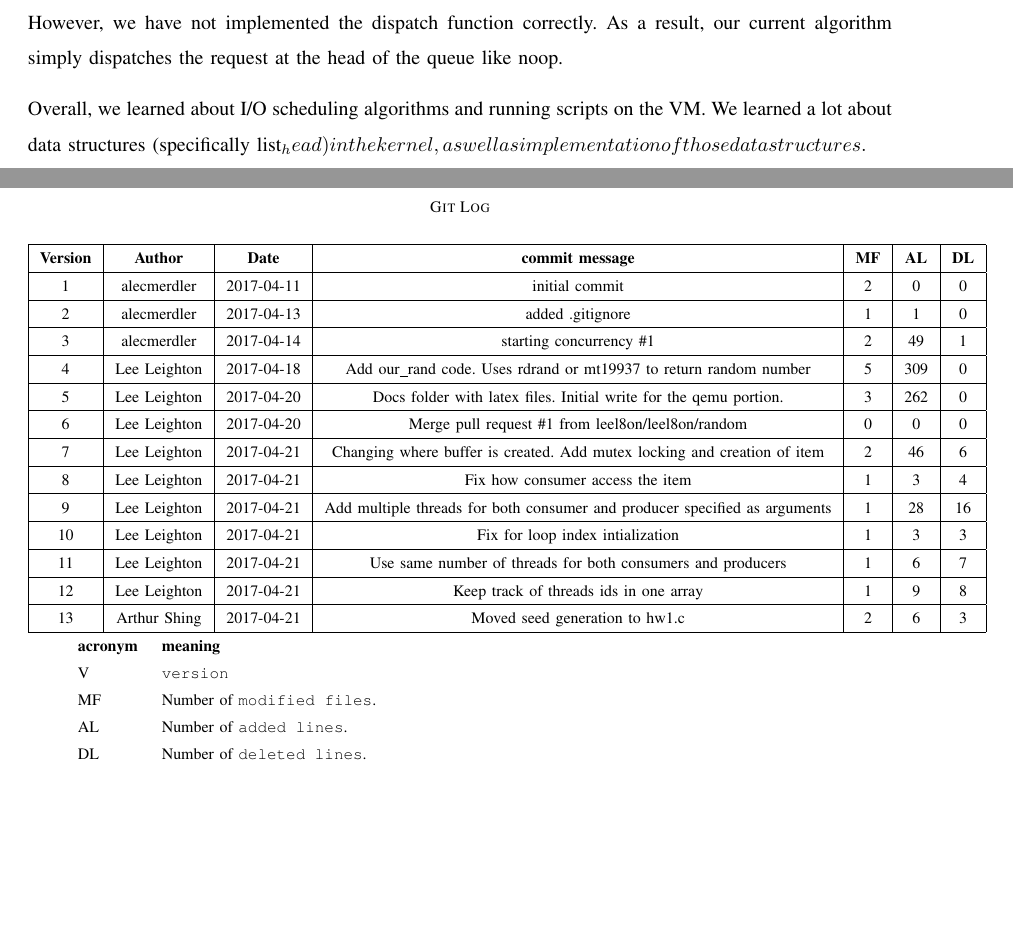
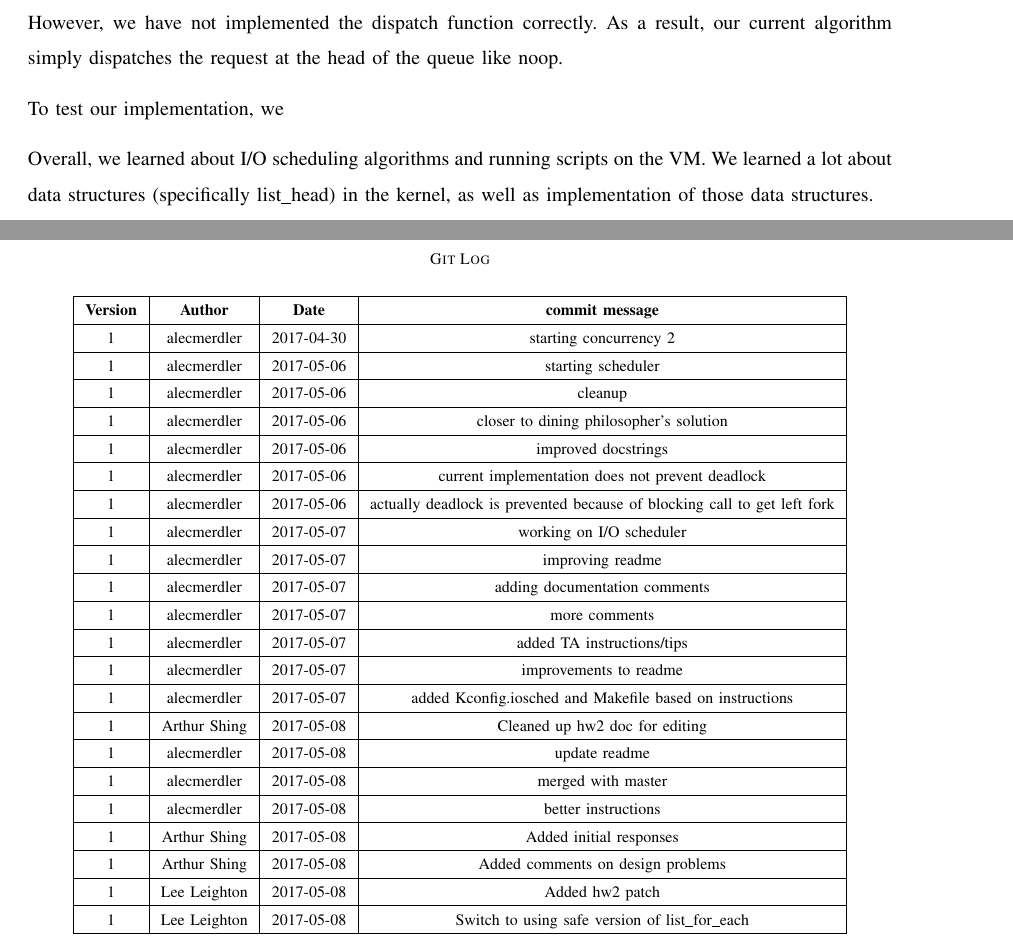
Before and after one commit to alecmerdler/cs-444-group-119, a LaTeX problem sheet (hw2/docs/hw2.tex): two parts of pages 3 and 5 of 5, joined at a grey line, cut so that both start at the same text, the shorter picture padded with empty space. Compiled offline with LaTeX, dvips and Ghostscript; a missing font is replaced by an installed copy or a similar font; a LaTeX package or settings file that is missing is left out.

Commit message:
Added prelim git log

```diff
--- a/hw2/docs/hw2.tex
+++ b/hw2/docs/hw2.tex
@@ -117,16 +117,12 @@ the read/write head. We decided to implement the latter because it overall seeme
 However, we have not implemented the dispatch function correctly. As a result, our current algorithm simply dispatches the request
 at the head of the queue like noop.
 
-% % How did you ensure your solution was correct? Testing details, for instance.
-%
-% % HW 1 TEXT FOR REFERENCE
-% To test our implementation, we ran it with a smaller buffer to check if the blocks were occurring when the buffer was full or empty.
-% We also tested random number generation and thread handling by running it with a large amount of threads.
-%
-% % What did you learn?
-%
+
+% TESTING DETAILS - NEEDS WORK
+To test our implementation, we
+
 
 Overall, we learned about I/O scheduling algorithms and running scripts on the VM. We learned a lot about data structures
-(specifically list_head) in the kernel, as well as implementation of those data structures.\\
+(specifically list\_head) in the kernel, as well as implementation of those data structures.\\
 
 \subsection{Work Log}
@@ -145,30 +141,31 @@ We created our implementation for the I/O scheduler on 5/7-8.
 \centering
 \caption{Git Log}
 % \label{git-log}
-\begin{tabular}{|c|c|c|c|c|c|c|}
-    \hline \textbf{Version} & \textbf{Author} & \textbf{Date} & \textbf{commit message} & \textbf{MF} & \textbf{AL} & \textbf{DL}  \\
-    \hline 1 & alecmerdler & 2017-04-11 & initial commit & 2 & 0 & 0 \\
-    \hline 2 & alecmerdler & 2017-04-13 & added .gitignore & 1 & 1 & 0 \\
-    \hline 3 & alecmerdler & 2017-04-14 & starting concurrency \#1 & 2 & 49 & 1 \\
-    \hline 4 & Lee Leighton & 2017-04-18 & Add our\_rand code. Uses rdrand or mt19937 to return random number & 5 & 309 & 0 \\
-    \hline 5 & Lee Leighton & 2017-04-20 & Docs folder with latex files. Initial write for the qemu portion. & 3 & 262 & 0 \\
-    \hline 6 & Lee Leighton & 2017-04-20 & Merge pull request \#1 from leel8on/leel8on/random & 0 & 0 & 0 \\
-    \hline 7 & Lee Leighton & 2017-04-21 & Changing where buffer is created. Add mutex locking and creation of item & 2 & 46 & 6 \\
-    \hline 8 & Lee Leighton & 2017-04-21 & Fix how consumer access the item & 1 & 3 & 4 \\
-    \hline 9 & Lee Leighton & 2017-04-21 & Add multiple threads for both consumer and producer specified as arguments & 1 & 28 & 16 \\
-    \hline 10 & Lee Leighton & 2017-04-21 & Fix for loop index intialization & 1 & 3 & 3 \\
-    \hline 11 & Lee Leighton & 2017-04-21 & Use same number of threads for both consumers and producers & 1 & 6 & 7 \\
-    \hline 12 & Lee Leighton & 2017-04-21 & Keep track of threads ids in one array & 1 & 9 & 8 \\
-    \hline 13 & Arthur Shing & 2017-04-21 & Moved seed generation to hw1.c & 2 & 6 & 3 \\
+\begin{tabular}{|c|c|c|c|}
+    \hline \textbf{Version} & \textbf{Author} & \textbf{Date} & \textbf{commit message}  \\
+    \hline 1 & alecmerdler & 2017-04-30 & starting concurrency 2 \\
+    \hline 1 & alecmerdler & 2017-05-06 & starting scheduler \\
+    \hline 1 & alecmerdler & 2017-05-06 & cleanup \\
+    \hline 1 & alecmerdler & 2017-05-06 & closer to dining philosopher's solution \\
+    \hline 1 & alecmerdler & 2017-05-06 & improved docstrings\\
+    \hline 1 & alecmerdler & 2017-05-06 & current implementation does not prevent deadlock \\
+    \hline 1 & alecmerdler & 2017-05-06 & actually deadlock is prevented because of blocking call to get left fork \\
+    \hline 1 & alecmerdler & 2017-05-07 & working on I/O scheduler \\
+    \hline 1 & alecmerdler & 2017-05-07 & improving readme \\
+    \hline 1 & alecmerdler & 2017-05-07 & adding documentation comments \\
+    \hline 1 & alecmerdler & 2017-05-07 & more comments \\
+    \hline 1 & alecmerdler & 2017-05-07 & added TA instructions/tips \\
+    \hline 1 & alecmerdler & 2017-05-07 & improvements to readme\\
+    \hline 1 & alecmerdler & 2017-05-07 & added Kconfig.iosched and Makefile based on instructions \\
+    \hline 1 & Arthur Shing & 2017-05-08 & Cleaned up hw2 doc for editing\\
+    \hline 1 & alecmerdler & 2017-05-08 & update readme\\
+    \hline 1 & alecmerdler & 2017-05-08 & merged with master\\
+    \hline 1 & alecmerdler & 2017-05-08 & better instructions\\
+    \hline 1 & Arthur Shing & 2017-05-08 & Added initial responses \\
+    \hline 1 & Arthur Shing & 2017-05-08 & Added comments on design problems \\
+    \hline 1 & Lee Leighton & 2017-05-08 & Added hw2 patch \\
+    \hline 1 & Lee Leighton & 2017-05-08 & Switch to using safe version of list\_for\_each \\
     \hline
-\end{tabular}
-\begin{tabular}{lp{12cm}}
-  \label{tabular:legend:git-log}
-  \textbf{acronym} & \textbf{meaning} \\
-  V & \texttt{version} \\
-  MF & Number of \texttt{modified files}. \\
-  AL & Number of \texttt{added lines}. \\
-  DL & Number of \texttt{deleted lines}. \\
 \end{tabular}
 \end{table}
 \FloatBarrier
```
Also changed, not shown: hw2/docs/hw2.tex (2 more changed lines).
